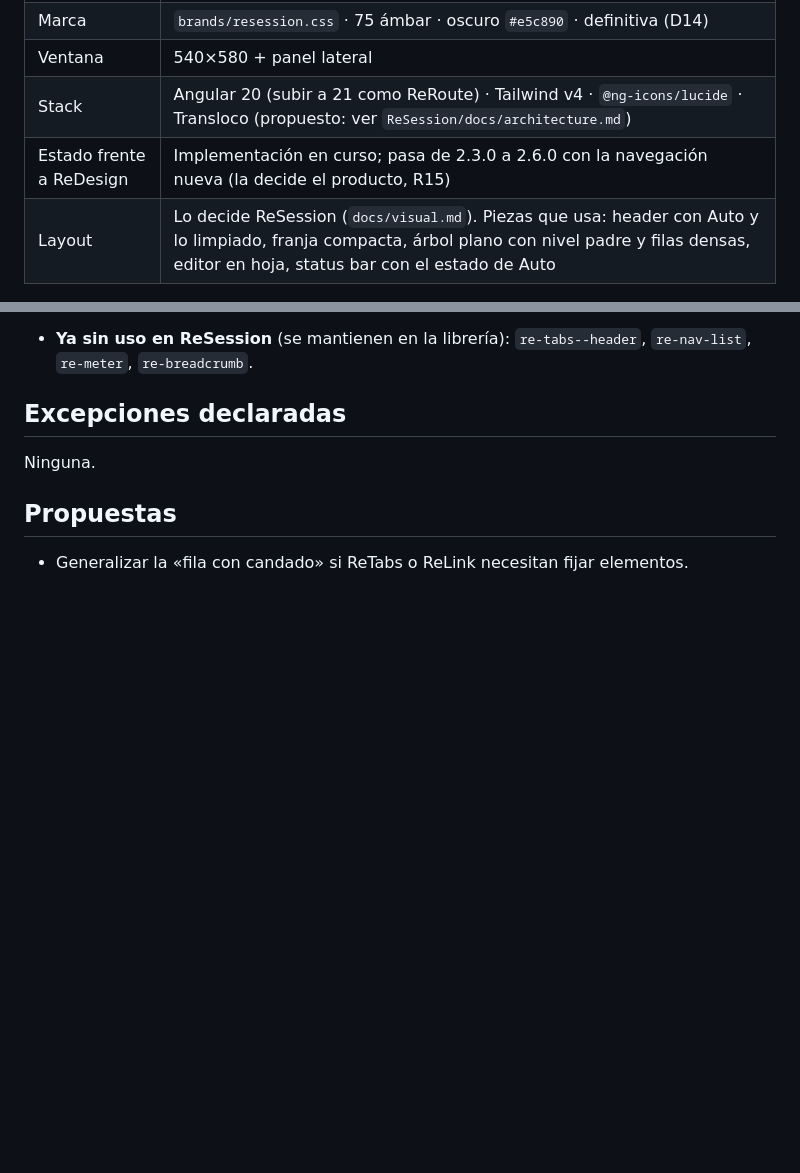
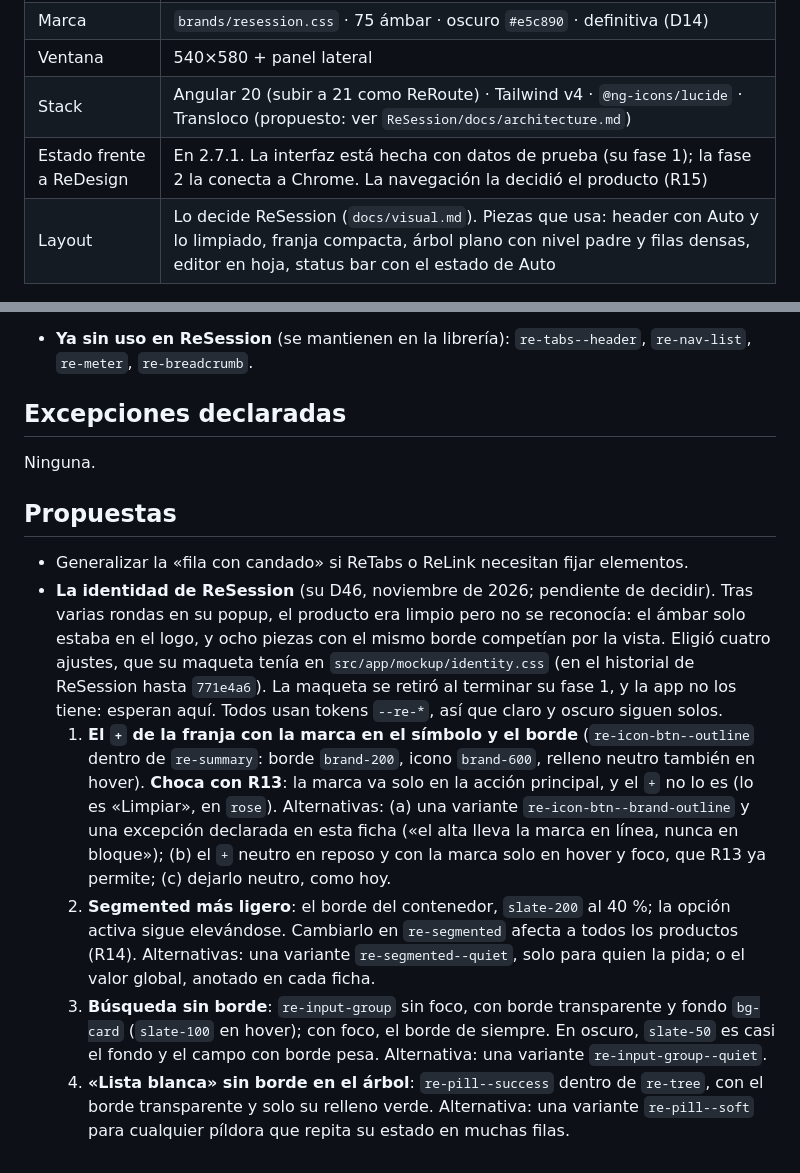
Before and after one commit to LimbersMay/ReDesign, a Markdown page: docs/products/resession.md, 2 parts joined by grey strips. Rendered like a GitHub page; blank space fills up the shorter version.

Commit message:
docs(resession): propuesta con la identidad de D46
Anota en la ficha de ReSession los cuatro ajustes que su maqueta tenía en identity.css
y que la app ya no tiene: el + de la franja con la marca en símbolo y borde, segmented
y búsqueda más ligeros y «Lista blanca» sin borde en el árbol. El + choca con R13; cada
ajuste trae sus alternativas. Pone al día el estado del producto frente a ReDesign.

```diff
--- a/docs/products/resession.md
+++ b/docs/products/resession.md
@@ -6,7 +6,7 @@
 | Marca | `brands/resession.css` · 75 ámbar · oscuro `#e5c890` · definitiva (D14) |
 | Ventana | 540×580 + panel lateral |
 | Stack | Angular 20 (subir a 21 como ReRoute) · Tailwind v4 · `@ng-icons/lucide` · Transloco (propuesto: ver `ReSession/docs/architecture.md`) |
-| Estado frente a ReDesign | Implementación en curso; pasa de 2.3.0 a 2.6.0 con la navegación nueva (la decide el producto, R15) |
+| Estado frente a ReDesign | En 2.7.1. La interfaz está hecha con datos de prueba (su fase 1); la fase 2 la conecta a Chrome. La navegación la decidió el producto (R15) |
 | Layout | Lo decide ReSession (`docs/visual.md`). Piezas que usa: header con Auto y lo limpiado, franja compacta, árbol plano con nivel padre y filas densas, editor en hoja, status bar con el estado de Auto |
 
 ## Garantía
@@ -114,3 +114,24 @@ Ninguna.
 ## Propuestas
 
 - Generalizar la «fila con candado» si ReTabs o ReLink necesitan fijar elementos.
+- **La identidad de ReSession** (su D46, noviembre de 2026; pendiente de decidir). Tras varias rondas en
+  su popup, el producto era limpio pero no se reconocía: el ámbar solo estaba en el logo, y ocho piezas
+  con el mismo borde competían por la vista. Eligió cuatro ajustes, que su maqueta tenía en
+  `src/app/mockup/identity.css` (en el historial de ReSession hasta `771e4a6`). La maqueta se retiró al
+  terminar su fase 1, y la app no los tiene: esperan aquí. Todos usan tokens `--re-*`, así que claro y
+  oscuro siguen solos.
+  1. **El `+` de la franja con la marca en el símbolo y el borde** (`re-icon-btn--outline` dentro de
+     `re-summary`: borde `brand-200`, icono `brand-600`, relleno neutro también en hover). **Choca con
+     R13**: la marca va solo en la acción principal, y el `+` no lo es (lo es «Limpiar», en `rose`).
+     Alternativas: (a) una variante `re-icon-btn--brand-outline` y una excepción declarada en esta ficha
+     («el alta lleva la marca en línea, nunca en bloque»); (b) el `+` neutro en reposo y con la marca solo
+     en hover y foco, que R13 ya permite; (c) dejarlo neutro, como hoy.
+  2. **Segmented más ligero**: el borde del contenedor, `slate-200` al 40 %; la opción activa sigue
+     elevándose. Cambiarlo en `re-segmented` afecta a todos los productos (R14). Alternativas: una variante
+     `re-segmented--quiet`, solo para quien la pida; o el valor global, anotado en cada ficha.
+  3. **Búsqueda sin borde**: `re-input-group` sin foco, con borde transparente y fondo `bg-card`
+     (`slate-100` en hover); con foco, el borde de siempre. En oscuro, `slate-50` es casi el fondo y el
+     campo con borde pesa. Alternativa: una variante `re-input-group--quiet`.
+  4. **«Lista blanca» sin borde en el árbol**: `re-pill--success` dentro de `re-tree`, con el borde
+     transparente y solo su relleno verde. Alternativa: una variante `re-pill--soft` para cualquier
+     píldora que repita su estado en muchas filas.
```
